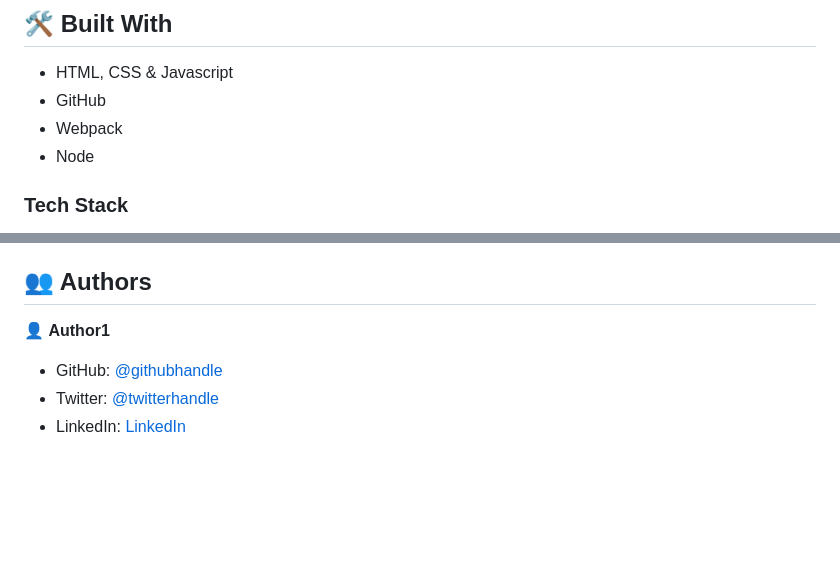
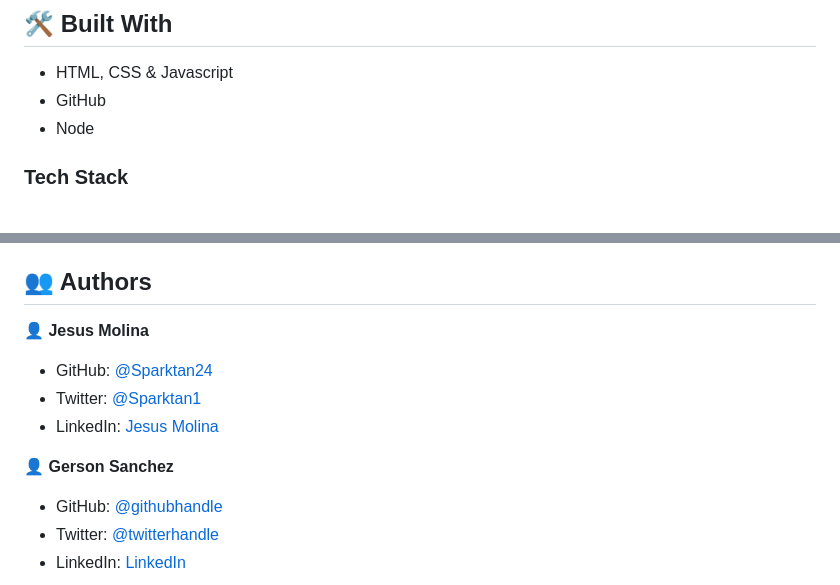
Before and after one commit to gealsanchez/booksAwesome, a Markdown page: README.md, 2 parts joined by grey strips. GitHub-like rendering; blank space fills up the shorter version.

```diff
--- a/README.md
+++ b/README.md
@@ -65,7 +65,6 @@ After you're finished please remove all the comments and instructions!
 ## 🛠 Built With <a name="built-with"></a>
 - HTML, CSS & Javascript
 - GitHub
-- Webpack
 - Node
 
 ### Tech Stack <a name="tech-stack"></a>
@@ -184,7 +183,13 @@ Example:
 
 ## 👥 Authors <a name="authors"></a>
 
-👤 **Author1**
+👤 **Jesus Molina**
+
+- GitHub: [@Sparktan24](https://github.com/Sparktan24)
+- Twitter: [@Sparktan1](https://twitter.com/Sparktan1)
+- LinkedIn: [Jesus Molina](https://www.linkedin.com/in/jesus-molina-2b104424a/)
+
+👤 **Gerson Sanchez**
 
 - GitHub: [@githubhandle](https://github.com/gealsanchez)
 - Twitter: [@twitterhandle](https://twitter.com/gealsanchez)
```
